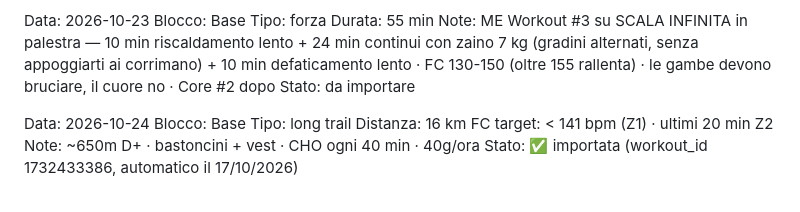
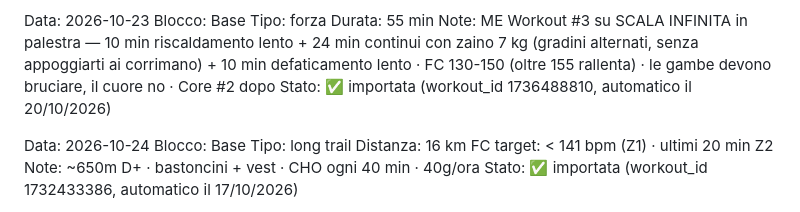
Before and after one commit to Leozardi92/allenamento, a Markdown page: prossimi-allenamenti.md, the part around the change. Drawn GitHub-style.

Commit message:
Segna ME #3 come importato (workout_id 1736488810, confermato in chat 20/10/2026)

```diff
--- a/prossimi-allenamenti.md
+++ b/prossimi-allenamenti.md
@@ -333,7 +333,7 @@ Blocco: Base
 Tipo: forza
 Durata: 55 min
 Note: ME Workout #3 su SCALA INFINITA in palestra — 10 min riscaldamento lento + 24 min continui con zaino 7 kg (gradini alternati, senza appoggiarti ai corrimano) + 10 min defaticamento lento · FC 130-150 (oltre 155 rallenta) · le gambe devono bruciare, il cuore no · Core #2 dopo
-Stato: da importare
+Stato: ✅ importata (workout_id 1736488810, automatico il 20/10/2026)
 
 Data: 2026-10-24
 Blocco: Base
```
